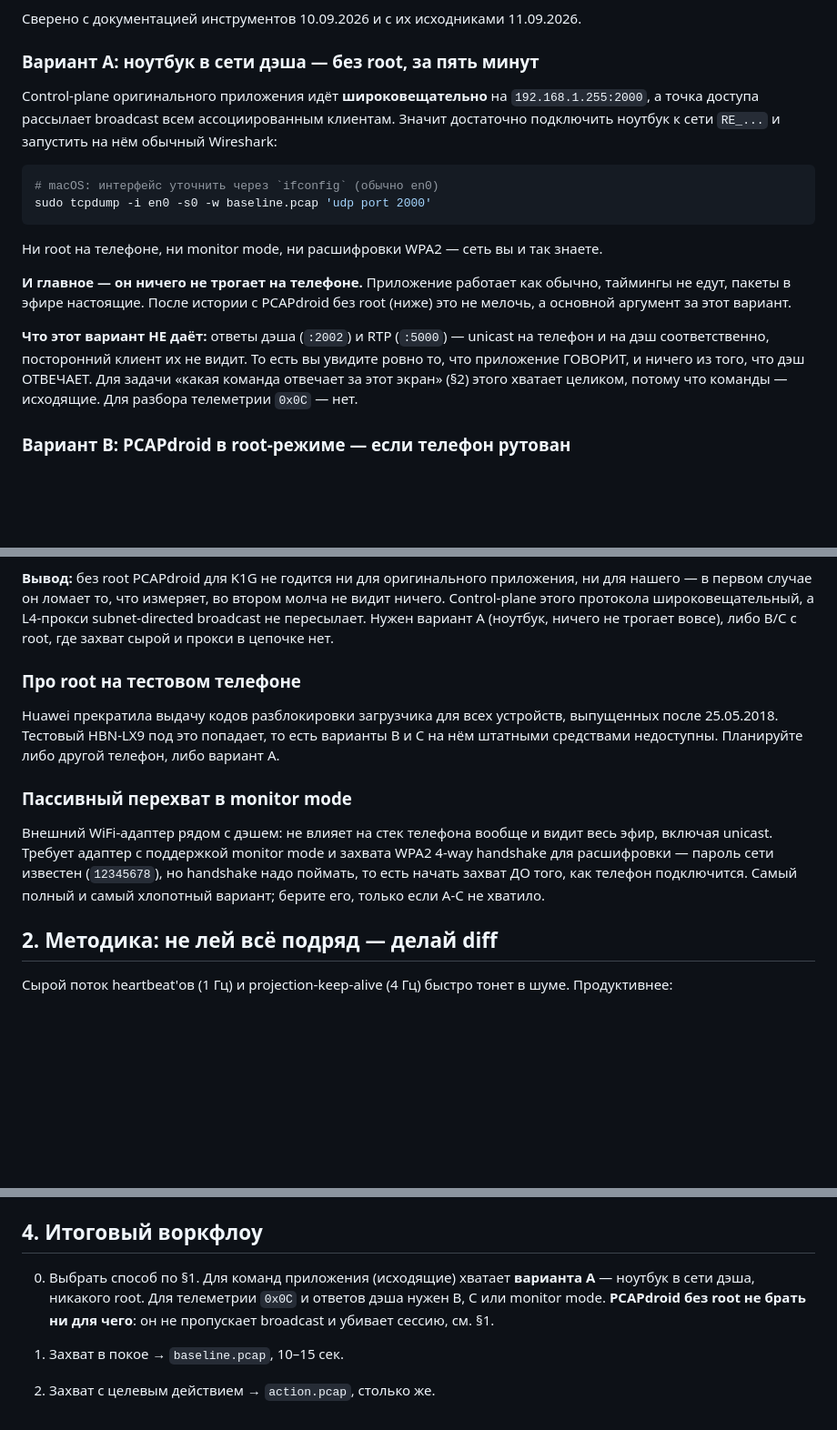
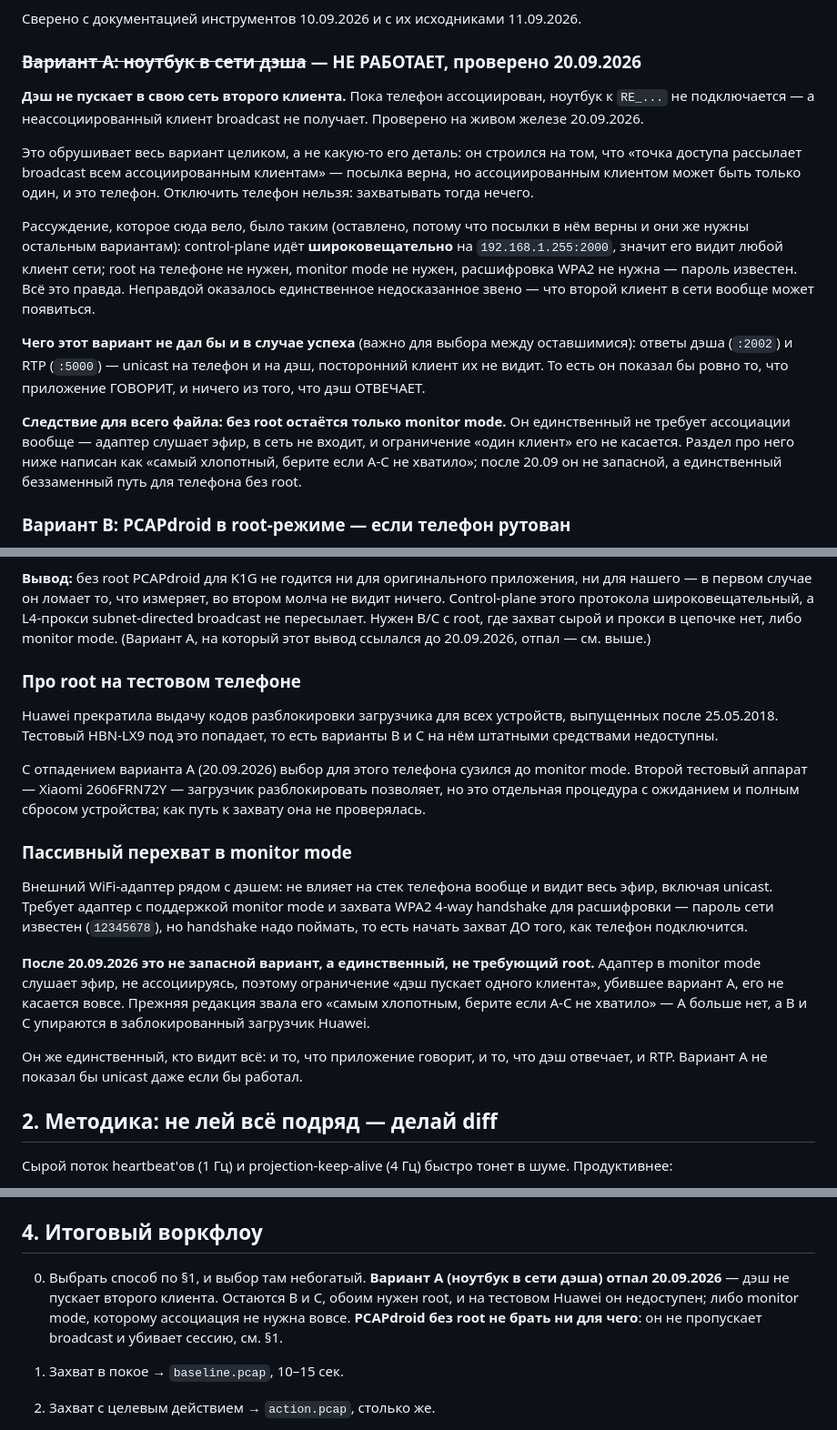
Before and after one commit to RPG-18/snatch-dash, a Markdown page: hack/PACKET_CAPTURE.md, 3 parts joined by grey strips. Shown at 91% size. GitHub-like rendering; blank space fills up the shorter version.

Commit message:
docs: вариант A перехвата не работает — дэш пускает одного клиента
Проверено на железе 20.09.2026: пока телефон ассоциирован, ноутбук к сети
RE_ не подключается, а неассоциированный клиент broadcast не получает.

Вариант строился на посылке «точка доступа рассылает broadcast всем
ассоциированным клиентам» — она верна, но ассоциированным может быть
только один, и это телефон. Отключить телефон нельзя: захватывать тогда
нечего. Рассуждение оставлено в файле, потому что остальные его посылки
верны и нужны другим вариантам.

Починены все места, которые на него ссылались: вывод раздела про
PCAPdroid, заметка про root на Huawei, §2 про телеметрию 0x0C и шаг 0
итогового воркфлоу. Monitor mode из «самого хлопотного, берите если A-C
не хватило» стал единственным путём без root — адаптер слушает эфир не
ассоциируясь, поэтому ограничение на одного клиента его не касается.

Co-Authored-By: Claude Opus 5 <noreply@anthropic.com>

````diff
--- a/hack/PACKET_CAPTURE.md
+++ b/hack/PACKET_CAPTURE.md
@@ -38,29 +38,34 @@ Control-plane идёт широковещательно, поэтому его
 
 Сверено с документацией инструментов 10.09.2026 и с их исходниками 11.09.2026.
 
-### Вариант A: ноутбук в сети дэша — без root, за пять минут
+### ~~Вариант A: ноутбук в сети дэша~~ — НЕ РАБОТАЕТ, проверено 20.09.2026
 
-Control-plane оригинального приложения идёт **широковещательно** на
-`192.168.1.255:2000`, а точка доступа рассылает broadcast всем ассоциированным
-клиентам. Значит достаточно подключить ноутбук к сети `RE_...` и запустить на
-нём обычный Wireshark:
+**Дэш не пускает в свою сеть второго клиента.** Пока телефон ассоциирован,
+ноутбук к `RE_...` не подключается — а неассоциированный клиент broadcast не
+получает. Проверено на живом железе 20.09.2026.
 
-```bash
-# macOS: интерфейс уточнить через `ifconfig` (обычно en0)
-sudo tcpdump -i en0 -s0 -w baseline.pcap 'udp port 2000'
-```
+Это обрушивает весь вариант целиком, а не какую-то его деталь: он строился на
+том, что «точка доступа рассылает broadcast всем ассоциированным клиентам» —
+посылка верна, но ассоциированным клиентом может быть только один, и это
+телефон. Отключить телефон нельзя: захватывать тогда нечего.
 
-Ни root на телефоне, ни monitor mode, ни расшифровки WPA2 — сеть вы и так знаете.
+Рассуждение, которое сюда вело, было таким (оставлено, потому что посылки в нём
+верны и они же нужны остальным вариантам): control-plane идёт
+**широковещательно** на `192.168.1.255:2000`, значит его видит любой клиент
+сети; root на телефоне не нужен, monitor mode не нужен, расшифровка WPA2 не
+нужна — пароль известен. Всё это правда. Неправдой оказалось единственное
+недосказанное звено — что второй клиент в сети вообще может появиться.
 
-**И главное — он ничего не трогает на телефоне.** Приложение работает как обычно,
-таймингы не едут, пакеты в эфире настоящие. После истории с PCAPdroid без root
-(ниже) это не мелочь, а основной аргумент за этот вариант.
+**Чего этот вариант не дал бы и в случае успеха** (важно для выбора между
+оставшимися): ответы дэша (`:2002`) и RTP (`:5000`) — unicast на телефон и на
+дэш, посторонний клиент их не видит. То есть он показал бы ровно то, что
+приложение ГОВОРИТ, и ничего из того, что дэш ОТВЕЧАЕТ.
 
-**Что этот вариант НЕ даёт:** ответы дэша (`:2002`) и RTP (`:5000`) — unicast на
-телефон и на дэш соответственно, посторонний клиент их не видит. То есть вы
-увидите ровно то, что приложение ГОВОРИТ, и ничего из того, что дэш ОТВЕЧАЕТ.
-Для задачи «какая команда отвечает за этот экран» (§2) этого хватает целиком,
-потому что команды — исходящие. Для разбора телеметрии `0x0C` — нет.
+**Следствие для всего файла: без root остаётся только monitor mode.** Он
+единственный не требует ассоциации вообще — адаптер слушает эфир, в сеть не
+входит, и ограничение «один клиент» его не касается. Раздел про него ниже
+написан как «самый хлопотный, берите если A-C не хватило»; после 20.09 он не
+запасной, а единственный беззаменный путь для телефона без root.
 
 ### Вариант B: PCAPdroid в root-режиме — если телефон рутован
 
@@ -193,15 +198,19 @@ non-lockdown VPN стороной. То есть при захвате `ru.snatc
 приложения, ни для нашего — в первом случае он ломает то, что измеряет, во
 втором молча не видит ничего. Control-plane этого протокола
 широковещательный, а L4-прокси subnet-directed broadcast не пересылает.
-Нужен вариант A (ноутбук, ничего не трогает вовсе), либо B/C с root, где захват
-сырой и прокси в цепочке нет.
+Нужен B/C с root, где захват сырой и прокси в цепочке нет, либо monitor mode.
+(Вариант A, на который этот вывод ссылался до 20.09.2026, отпал — см. выше.)
 
 ### Про root на тестовом телефоне
 
 Huawei прекратила выдачу кодов разблокировки загрузчика для всех устройств,
 выпущенных после 25.05.2018. Тестовый HBN-LX9 под это попадает, то есть
-варианты B и C на нём штатными средствами недоступны. Планируйте либо другой
-телефон, либо вариант A.
+варианты B и C на нём штатными средствами недоступны.
+
+С отпадением варианта A (20.09.2026) выбор для этого телефона сузился до
+monitor mode. Второй тестовый аппарат — Xiaomi 2606FRN72Y — загрузчик
+разблокировать позволяет, но это отдельная процедура с ожиданием и полным
+сбросом устройства; как путь к захвату она не проверялась.
 
 ### Пассивный перехват в monitor mode
 
@@ -209,7 +218,15 @@ Huawei прекратила выдачу кодов разблокировки
 весь эфир, включая unicast. Требует адаптер с поддержкой monitor mode и захвата
 WPA2 4-way handshake для расшифровки — пароль сети известен (`12345678`), но
 handshake надо поймать, то есть начать захват ДО того, как телефон подключится.
-Самый полный и самый хлопотный вариант; берите его, только если A-C не хватило.
+
+**После 20.09.2026 это не запасной вариант, а единственный, не требующий root.**
+Адаптер в monitor mode слушает эфир, не ассоциируясь, поэтому ограничение «дэш
+пускает одного клиента», убившее вариант A, его не касается вовсе. Прежняя
+редакция звала его «самым хлопотным, берите если A-C не хватило» — A больше нет,
+а B и C упираются в заблокированный загрузчик Huawei.
+
+Он же единственный, кто видит всё: и то, что приложение говорит, и то, что дэш
+отвечает, и RTP. Вариант A не показал бы unicast даже если бы работал.
 
 ## 2. Методика: не лей всё подряд — делай diff
 
@@ -285,10 +303,11 @@ wireshark -X lua_script:k1g_dissector.lua capture.pcap
 
 ## 4. Итоговый воркфлоу
 
-0. Выбрать способ по §1. Для команд приложения (исходящие) хватает **варианта A**
-   — ноутбук в сети дэша, никакого root. Для телеметрии `0x0C` и ответов дэша
-   нужен B, C или monitor mode. **PCAPdroid без root не брать ни для чего**: он
-   не пропускает broadcast и убивает сессию, см. §1.
+0. Выбрать способ по §1, и выбор там небогатый. **Вариант A (ноутбук в сети
+   дэша) отпал 20.09.2026** — дэш не пускает второго клиента. Остаются B и C,
+   обоим нужен root, и на тестовом Huawei он недоступен; либо monitor mode,
+   которому ассоциация не нужна вовсе. **PCAPdroid без root не брать ни для
+   чего**: он не пропускает broadcast и убивает сессию, см. §1.
 1. Захват в покое → `baseline.pcap`, 10–15 сек.
 2. Захват с целевым действием → `action.pcap`, столько же.
 3. Забрать оба файла (`adb pull` для B/C; в варианте A они уже на ноутбуке),
````
Also changed, not shown: other parts of hack/PACKET_CAPTURE.md (+3 -2 lines).
